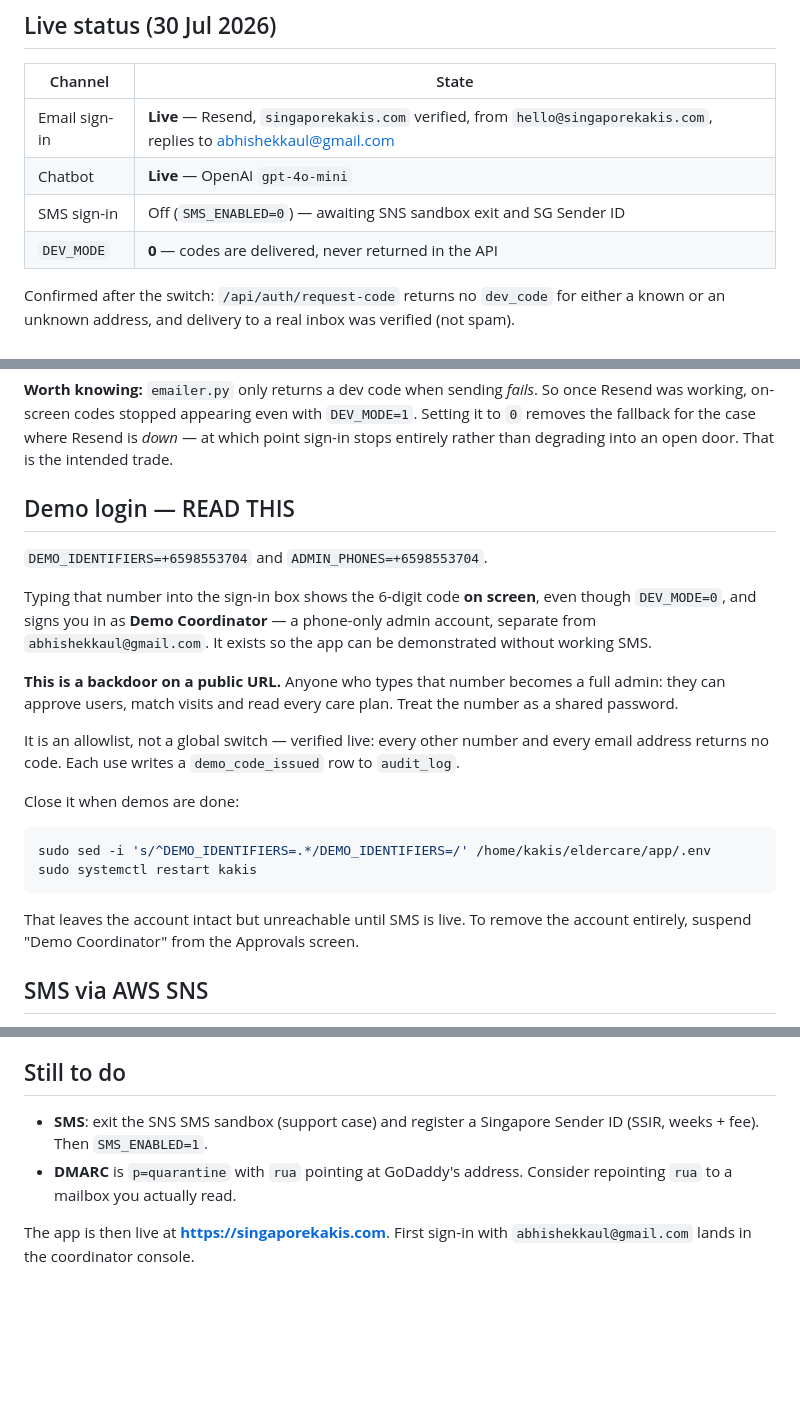
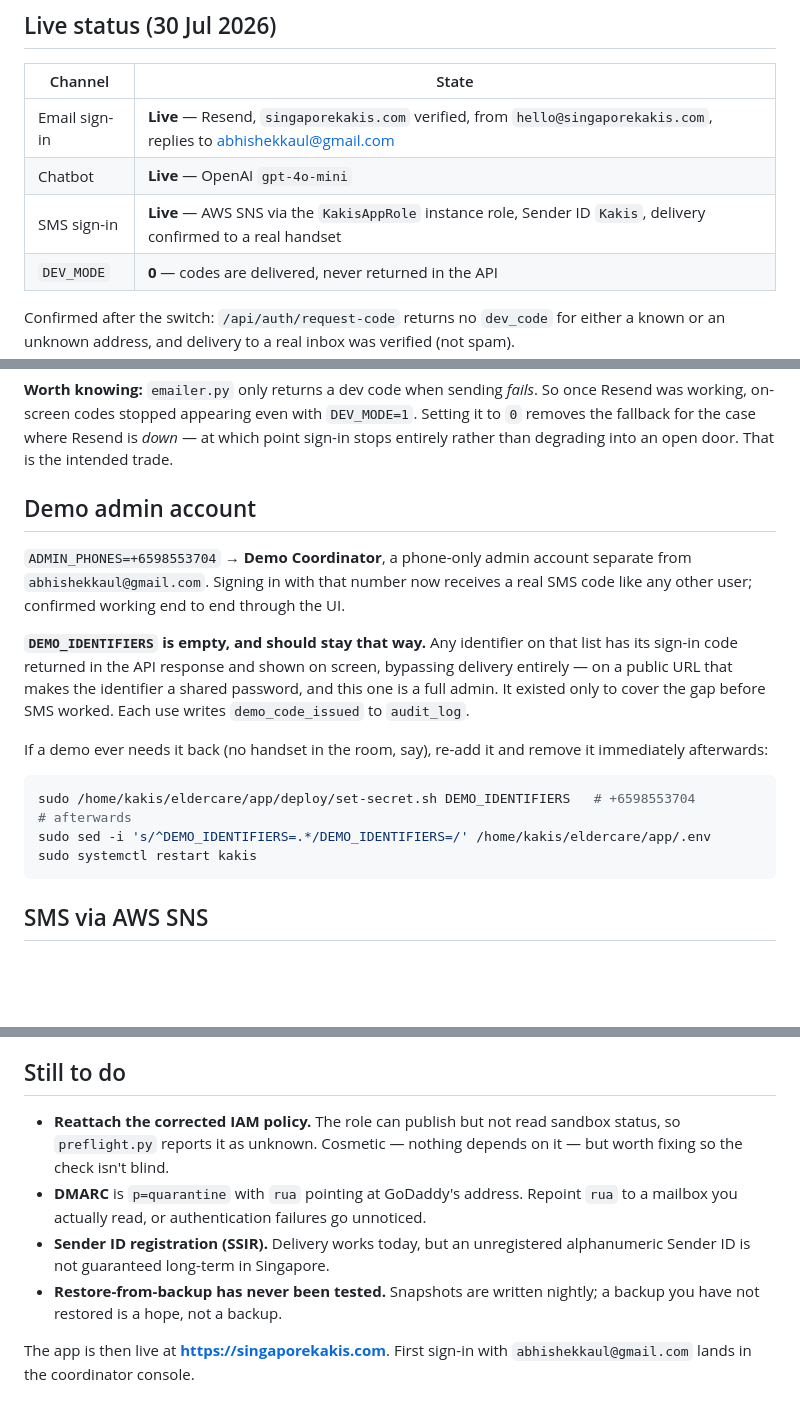
Before and after one commit to quixoticblink/eldercare, a Markdown page: app/deploy/EC2-DEPLOYMENT.md, 3 parts joined by grey strips. Drawn GitHub-style; blank space fills up the shorter version.

Commit message:
Runbook: SMS live, demo backdoor closed, open items refreshed

````diff
--- a/app/deploy/EC2-DEPLOYMENT.md
+++ b/app/deploy/EC2-DEPLOYMENT.md
@@ -61,7 +61,7 @@ localhost.
 |---|---|
 | Email sign-in | **Live** — Resend, `singaporekakis.com` verified, from `hello@singaporekakis.com`, replies to abhishekkaul@gmail.com |
 | Chatbot | **Live** — OpenAI `gpt-4o-mini` |
-| SMS sign-in | Off (`SMS_ENABLED=0`) — awaiting SNS sandbox exit and SG Sender ID |
+| SMS sign-in | **Live** — AWS SNS via the `KakisAppRole` instance role, Sender ID `Kakis`, delivery confirmed to a real handset |
 | `DEV_MODE` | **0** — codes are delivered, never returned in the API |
 
 Confirmed after the switch: `/api/auth/request-code` returns no `dev_code` for
@@ -91,32 +91,28 @@ So once Resend was working, on-screen codes stopped appearing even with
 is *down* — at which point sign-in stops entirely rather than degrading into
 an open door. That is the intended trade.
 
-## Demo login — READ THIS
+## Demo admin account
 
-`DEMO_IDENTIFIERS=+6598553704` and `ADMIN_PHONES=+6598553704`.
+`ADMIN_PHONES=+6598553704` → **Demo Coordinator**, a phone-only admin account
+separate from `abhishekkaul@gmail.com`. Signing in with that number now
+receives a real SMS code like any other user; confirmed working end to end
+through the UI.
 
-Typing that number into the sign-in box shows the 6-digit code **on screen**,
-even though `DEV_MODE=0`, and signs you in as **Demo Coordinator** — a
-phone-only admin account, separate from `abhishekkaul@gmail.com`. It exists so
-the app can be demonstrated without working SMS.
+**`DEMO_IDENTIFIERS` is empty, and should stay that way.** Any identifier on
+that list has its sign-in code returned in the API response and shown on
+screen, bypassing delivery entirely — on a public URL that makes the identifier
+a shared password, and this one is a full admin. It existed only to cover the
+gap before SMS worked. Each use writes `demo_code_issued` to `audit_log`.
 
-**This is a backdoor on a public URL.** Anyone who types that number becomes a
-full admin: they can approve users, match visits and read every care plan.
-Treat the number as a shared password.
-
-It is an allowlist, not a global switch — verified live: every other number and
-every email address returns no code. Each use writes a `demo_code_issued` row
-to `audit_log`.
-
-Close it when demos are done:
+If a demo ever needs it back (no handset in the room, say), re-add it and
+remove it immediately afterwards:
 
 ```bash
+sudo /home/kakis/eldercare/app/deploy/set-secret.sh DEMO_IDENTIFIERS   # +6598553704
+# afterwards
 sudo sed -i 's/^DEMO_IDENTIFIERS=.*/DEMO_IDENTIFIERS=/' /home/kakis/eldercare/app/.env
 sudo systemctl restart kakis
 ```
-
-That leaves the account intact but unreachable until SMS is live. To remove the
-account entirely, suspend "Demo Coordinator" from the Approvals screen.
 
 ## SMS via AWS SNS
 
@@ -153,10 +149,16 @@ permanent fix; it takes weeks and carries a fee.
 
 ## Still to do
 
-- **SMS**: exit the SNS SMS sandbox (support case) and register a Singapore
-  Sender ID (SSIR, weeks + fee). Then `SMS_ENABLED=1`.
+- **Reattach the corrected IAM policy.** The role can publish but not read
+  sandbox status, so `preflight.py` reports it as unknown. Cosmetic — nothing
+  depends on it — but worth fixing so the check isn't blind.
 - **DMARC** is `p=quarantine` with `rua` pointing at GoDaddy's address.
-  Consider repointing `rua` to a mailbox you actually read.
+  Repoint `rua` to a mailbox you actually read, or authentication failures go
+  unnoticed.
+- **Sender ID registration (SSIR).** Delivery works today, but an unregistered
+  alphanumeric Sender ID is not guaranteed long-term in Singapore.
+- **Restore-from-backup has never been tested.** Snapshots are written nightly;
+  a backup you have not restored is a hope, not a backup.
 
 The app is then live at **https://singaporekakis.com**. First sign-in with
 `abhishekkaul@gmail.com` lands in the coordinator console.
````
